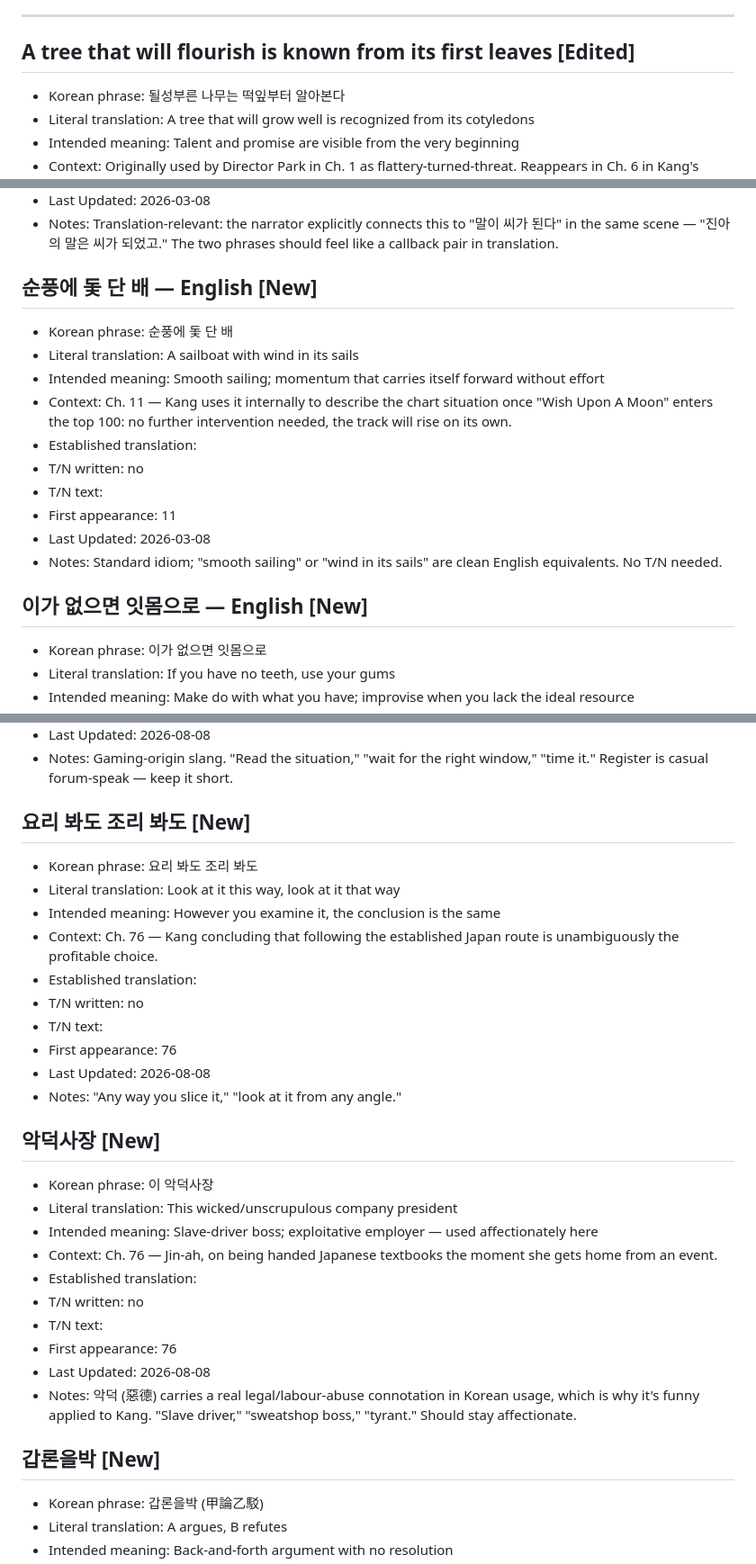
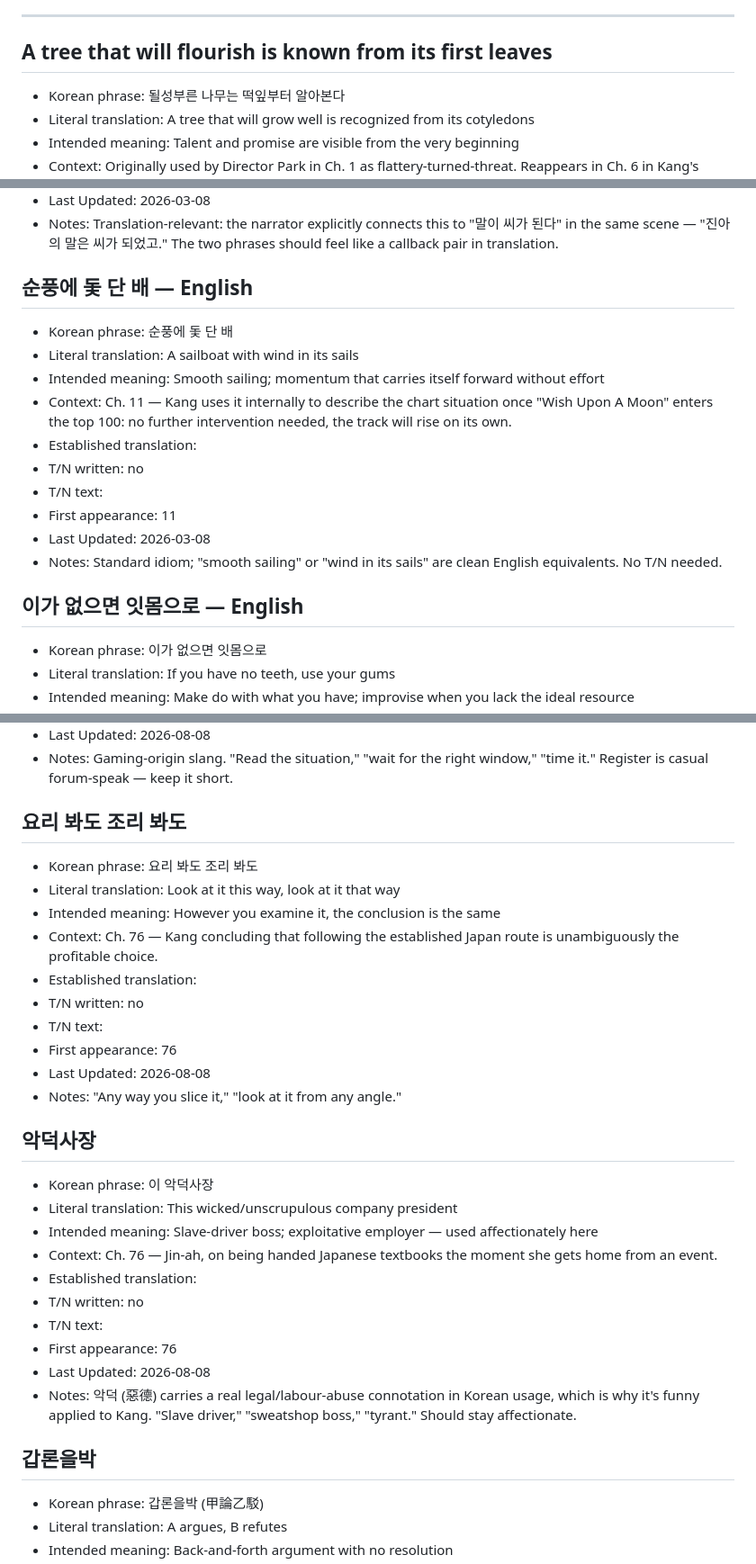
Before and after one commit to roasted-oolong/hawk-translations, a Markdown page: idols-rewind/bible/cultural_phrases.md, 3 parts joined by grey strips. Shown at 90% size. Drawn GitHub-style.

```diff
--- a/idols-rewind/bible/cultural_phrases.md
+++ b/idols-rewind/bible/cultural_phrases.md
@@ -78,7 +78,7 @@ Last Updated: [date]
 
 ---
 
-## A tree that will flourish is known from its first leaves [Edited]
+## A tree that will flourish is known from its first leaves
 - Korean phrase: 될성부른 나무는 떡잎부터 알아본다
 - Literal translation: A tree that will grow well is recognized from its cotyledons
 - Intended meaning: Talent and promise are visible from the very beginning
@@ -152,7 +152,7 @@ Last Updated: [date]
 - Last Updated: 2026-03-08
 - Notes: Translation-relevant: the narrator explicitly connects this to "말이 씨가 된다" in the same scene — "진아의 말은 씨가 되었고." The two phrases should feel like a callback pair in translation.
 
-## 순풍에 돛 단 배 — English [New]
+## 순풍에 돛 단 배 — English
 - Korean phrase: 순풍에 돛 단 배
 - Literal translation: A sailboat with wind in its sails
 - Intended meaning: Smooth sailing; momentum that carries itself forward without effort
@@ -164,7 +164,7 @@ Last Updated: [date]
 - Last Updated: 2026-03-08
 - Notes: Standard idiom; "smooth sailing" or "wind in its sails" are clean English equivalents. No T/N needed.
 
-## 이가 없으면 잇몸으로 — English [New]
+## 이가 없으면 잇몸으로 — English
 - Korean phrase: 이가 없으면 잇몸으로
 - Literal translation: If you have no teeth, use your gums
 - Intended meaning: Make do with what you have; improvise when you lack the ideal resource
@@ -986,7 +986,7 @@ Last Updated: [date]
 - Last Updated: 2026-08-08
 - Notes: Gaming-origin slang. "Read the situation," "wait for the right window," "time it." Register is casual forum-speak — keep it short.
 
-## 요리 봐도 조리 봐도 [New]
+## 요리 봐도 조리 봐도
 - Korean phrase: 요리 봐도 조리 봐도
 - Literal translation: Look at it this way, look at it that way
 - Intended meaning: However you examine it, the conclusion is the same
@@ -998,7 +998,7 @@ Last Updated: [date]
 - Last Updated: 2026-08-08
 - Notes: "Any way you slice it," "look at it from any angle."
 
-## 악덕사장 [New]
+## 악덕사장
 - Korean phrase: 이 악덕사장
 - Literal translation: This wicked/unscrupulous company president
 - Intended meaning: Slave-driver boss; exploitative employer — used affectionately here
@@ -1010,7 +1010,7 @@ Last Updated: [date]
 - Last Updated: 2026-08-08
 - Notes: 악덕 (惡德) carries a real legal/labour-abuse connotation in Korean usage, which is why it's funny applied to Kang. "Slave driver," "sweatshop boss," "tyrant." Should stay affectionate.
 
-## 갑론을박 [New]
+## 갑론을박
 - Korean phrase: 갑론을박 (甲論乙駁)
 - Literal translation: A argues, B refutes
 - Intended meaning: Back-and-forth argument with no resolution
```
Also changed, not shown: other parts of idols-rewind/bible/cultural_phrases.md (+67 -67 lines), idols-rewind/bible/terminology.md (+12 -12 lines).
